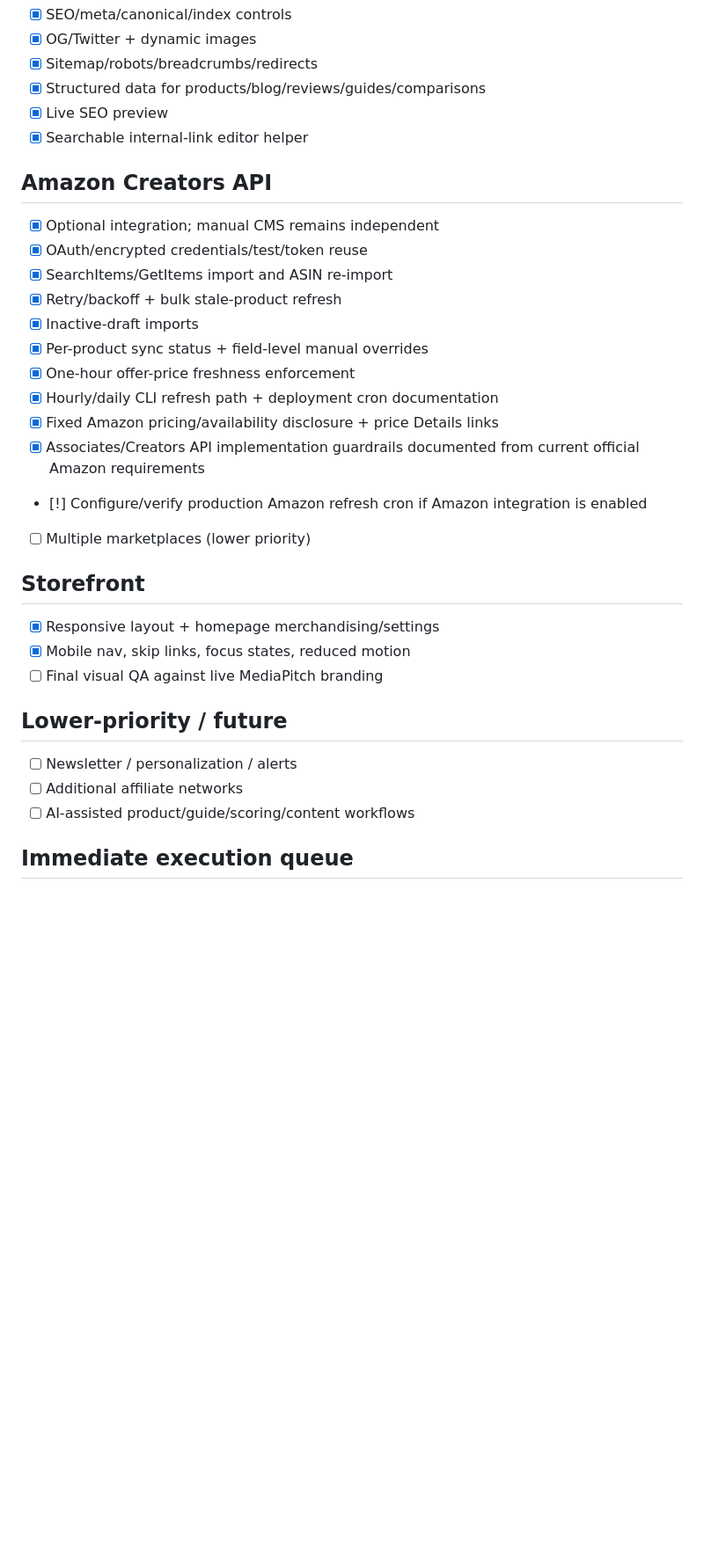
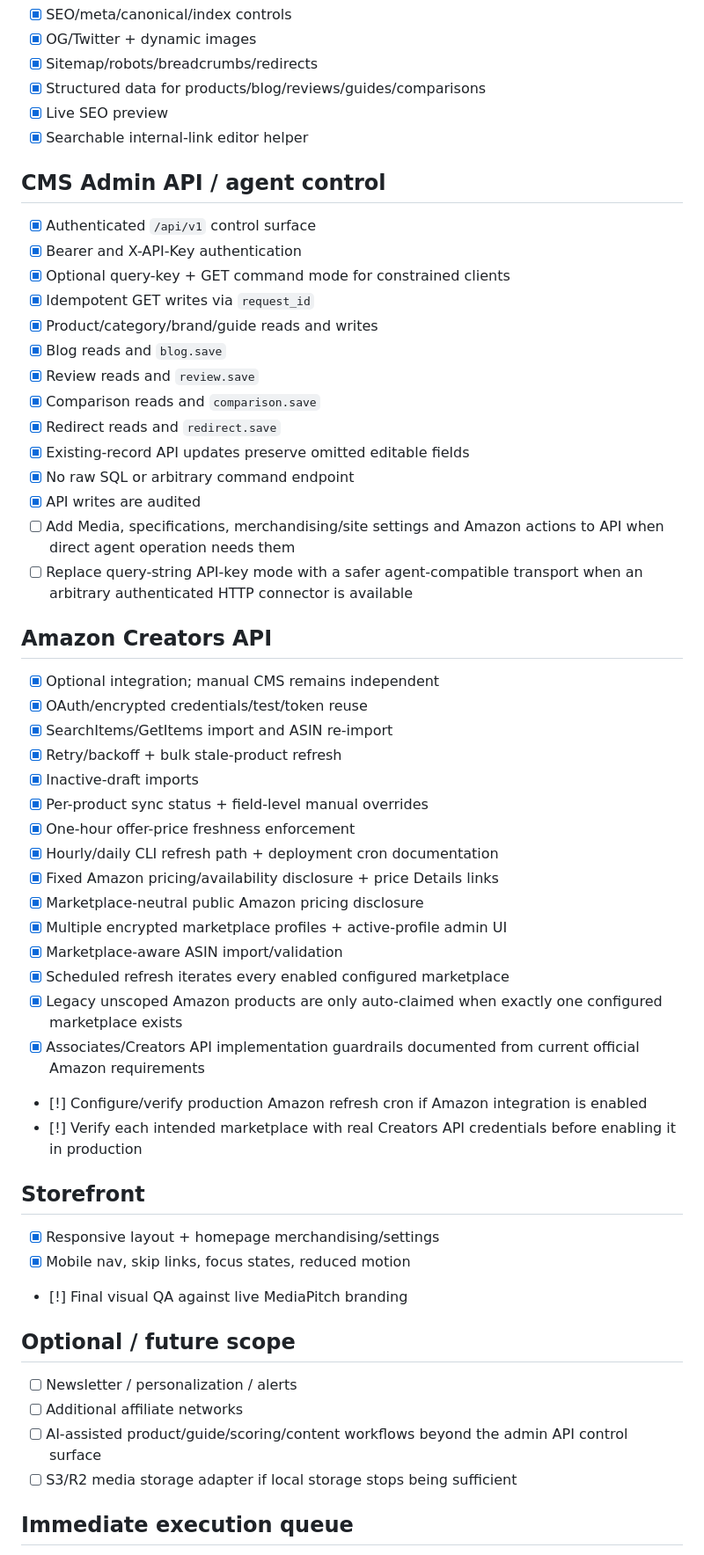
Before and after one commit to Kesehet/mediapitch-store, a Markdown page: TASKS.md, the part around one of its changes. Shown at 88% size. Drawn GitHub-style; blank space fills up the shorter version.

Commit message:
Sync task tracker for last-mile completion

```diff
--- a/TASKS.md
+++ b/TASKS.md
@@ -85,6 +91,22 @@ This file is the source of truth for work landing on `main`.
 - [x] Live SEO preview
 - [x] Searchable internal-link editor helper
 
+## CMS Admin API / agent control
+- [x] Authenticated `/api/v1` control surface
+- [x] Bearer and X-API-Key authentication
+- [x] Optional query-key + GET command mode for constrained clients
+- [x] Idempotent GET writes via `request_id`
+- [x] Product/category/brand/guide reads and writes
+- [x] Blog reads and `blog.save`
+- [x] Review reads and `review.save`
+- [x] Comparison reads and `comparison.save`
+- [x] Redirect reads and `redirect.save`
+- [x] Existing-record API updates preserve omitted editable fields
+- [x] No raw SQL or arbitrary command endpoint
+- [x] API writes are audited
+- [ ] Add Media, specifications, merchandising/site settings and Amazon actions to API when direct agent operation needs them
+- [ ] Replace query-string API-key mode with a safer agent-compatible transport when an arbitrary authenticated HTTP connector is available
+
 ## Amazon Creators API
 - [x] Optional integration; manual CMS remains independent
 - [x] OAuth/encrypted credentials/test/token reuse
@@ -95,18 +117,24 @@ This file is the source of truth for work landing on `main`.
 - [x] One-hour offer-price freshness enforcement
 - [x] Hourly/daily CLI refresh path + deployment cron documentation
 - [x] Fixed Amazon pricing/availability disclosure + price Details links
+- [x] Marketplace-neutral public Amazon pricing disclosure
+- [x] Multiple encrypted marketplace profiles + active-profile admin UI
+- [x] Marketplace-aware ASIN import/validation
+- [x] Scheduled refresh iterates every enabled configured marketplace
+- [x] Legacy unscoped Amazon products are only auto-claimed when exactly one configured marketplace exists
 - [x] Associates/Creators API implementation guardrails documented from current official Amazon requirements
 - [!] Configure/verify production Amazon refresh cron if Amazon integration is enabled
-- [ ] Multiple marketplaces (lower priority)
+- [!] Verify each intended marketplace with real Creators API credentials before enabling it in production
 
 ## Storefront
 - [x] Responsive layout + homepage merchandising/settings
 - [x] Mobile nav, skip links, focus states, reduced motion
-- [ ] Final visual QA against live MediaPitch branding
+- [!] Final visual QA against live MediaPitch branding
 
-## Lower-priority / future
+## Optional / future scope
 - [ ] Newsletter / personalization / alerts
 - [ ] Additional affiliate networks
-- [ ] AI-assisted product/guide/scoring/content workflows
+- [ ] AI-assisted product/guide/scoring/content workflows beyond the admin API control surface
+- [ ] S3/R2 media storage adapter if local storage stops being sufficient
 
 ## Immediate execution queue
```
Also changed, not shown: other parts of TASKS.md (+20 -12 lines).
